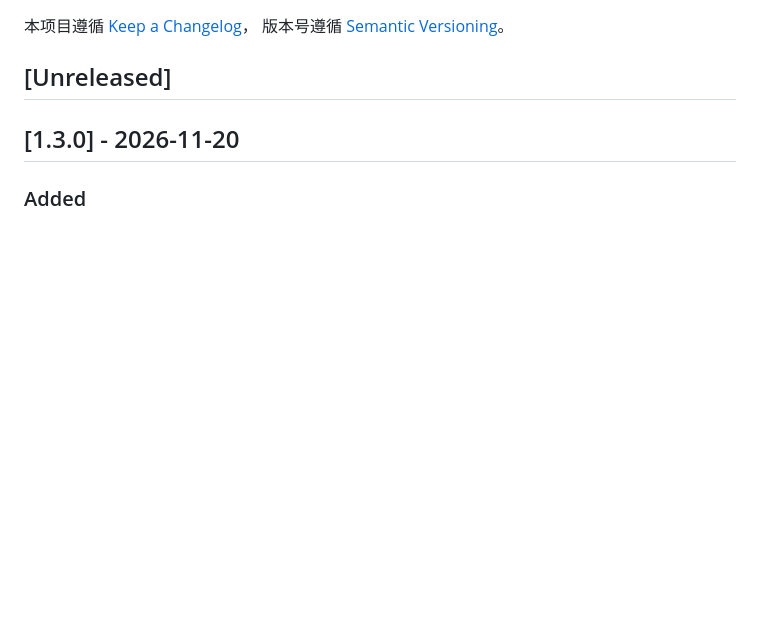
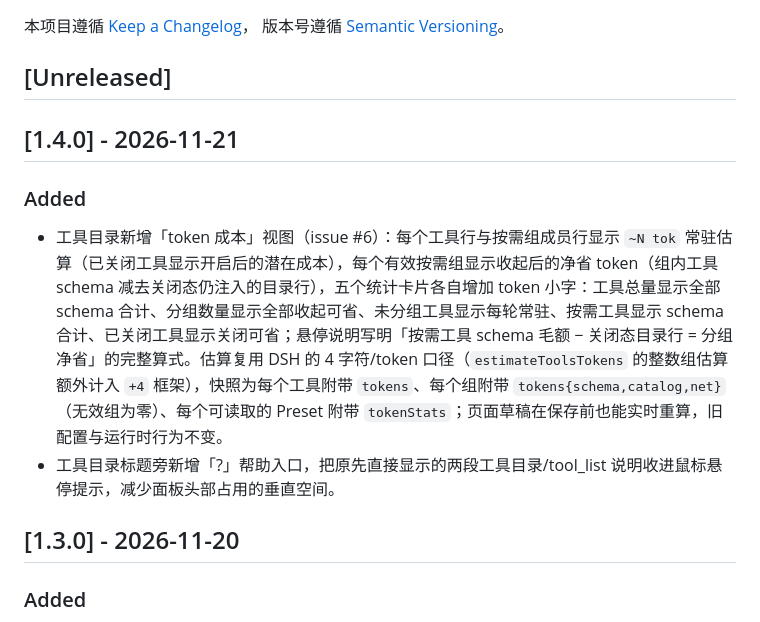
Before and after one commit to pan17/dsh-tool-manager, a Markdown page: CHANGELOG.md, the part around the change. GitHub-like rendering; blank space fills up the shorter version.

```diff
--- a/CHANGELOG.md
+++ b/CHANGELOG.md
@@ -4,6 +4,13 @@
 版本号遵循 [Semantic Versioning](https://semver.org/lang/zh-CN/)。
 
 ## [Unreleased]
+
+## [1.4.0] - 2026-11-21
+
+### Added
+
+- 工具目录新增「token 成本」视图（issue #6）：每个工具行与按需组成员行显示 `~N tok` 常驻估算（已关闭工具显示开启后的潜在成本），每个有效按需组显示收起后的净省 token（组内工具 schema 减去关闭态仍注入的目录行），五个统计卡片各自增加 token 小字：工具总量显示全部 schema 合计、分组数量显示全部收起可省、未分组工具显示每轮常驻、按需工具显示 schema 合计、已关闭工具显示关闭可省；悬停说明写明「按需工具 schema 毛额 − 关闭态目录行 = 分组净省」的完整算式。估算复用 DSH 的 4 字符/token 口径（`estimateToolsTokens` 的整数组估算额外计入 `+4` 框架），快照为每个工具附带 `tokens`、每个组附带 `tokens{schema,catalog,net}`（无效组为零）、每个可读取的 Preset 附带 `tokenStats`；页面草稿在保存前也能实时重算，旧配置与运行时行为不变。
+- 工具目录标题旁新增「?」帮助入口，把原先直接显示的两段工具目录/tool_list 说明收进鼠标悬停提示，减少面板头部占用的垂直空间。
 
 ## [1.3.0] - 2026-11-20
 
```
Also changed, not shown: DESIGN.md (+1 -0 lines), README.md (+11 -0 lines), docs/images/tool-manager.png, 12 other files.
